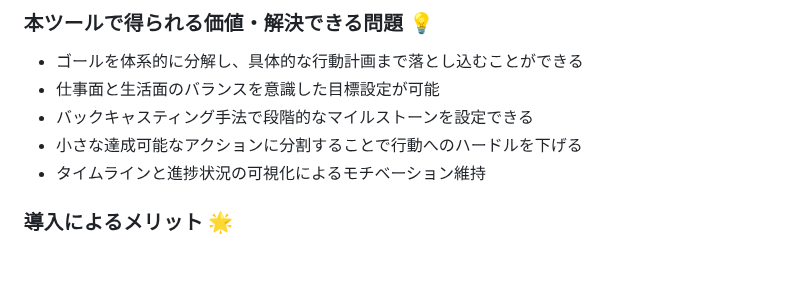
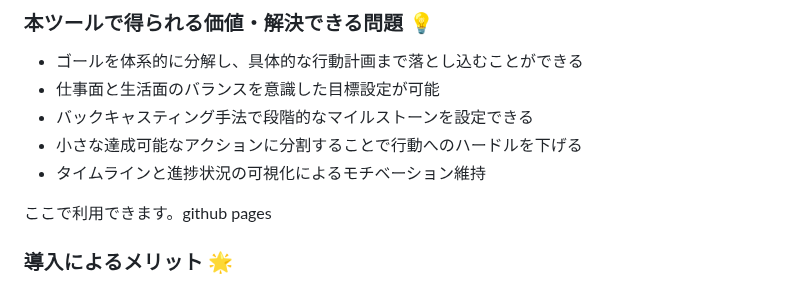
Before and after one commit to nice-rich-2030/goal-planning-tool, a Markdown page: README.md, the part around the change. Drawn GitHub-style; blank space fills up the shorter version.

```diff
--- a/README.md
+++ b/README.md
@@ -17,6 +17,8 @@
 - バックキャスティング手法で段階的なマイルストーンを設定できる
 - 小さな達成可能なアクションに分割することで行動へのハードルを下げる
 - タイムラインと進捗状況の可視化によるモチベーション維持
+
+ここで利用できます。github pages
 
 ### 導入によるメリット 🌟
 
```
